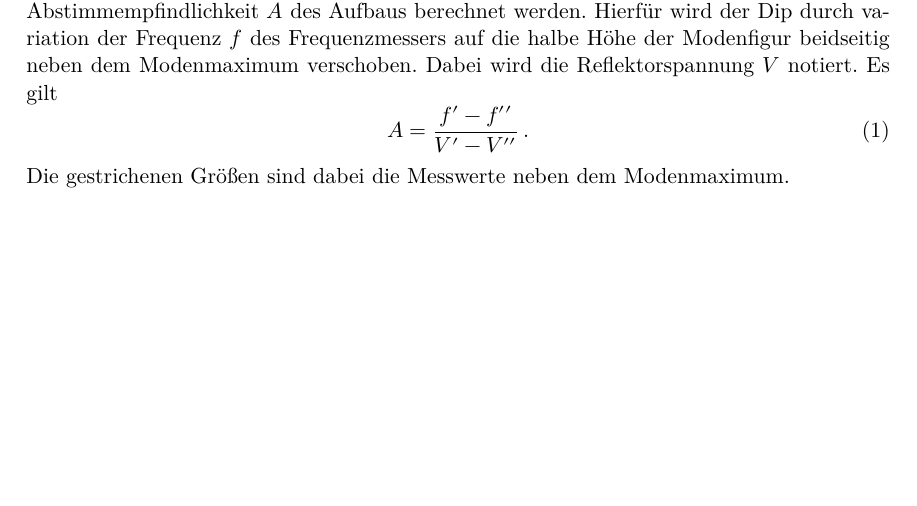
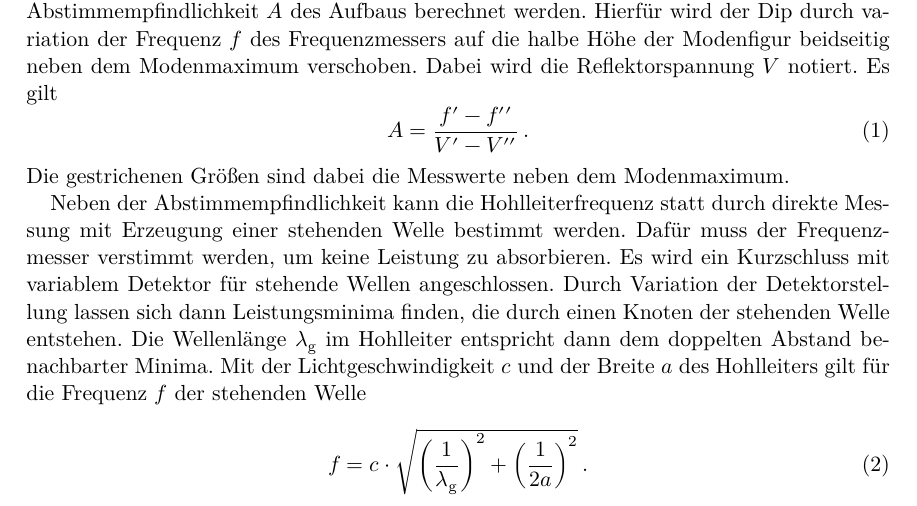
Before and after one commit to bixel/FP14, a LaTeX document (V53_Mikrowellen/00_main.tex, which reads V53_Mikrowellen/01_theorie.tex): part of page 5 of 10 before the commit and part of page 5 of 11 after it, cut so that both start at the same text, the shorter picture padded with empty space. Compiled offline with XeLaTeX; an older LaTeX class or package is replaced by its successor.

Commit message:
more theory-content

```diff
--- a/V53_Mikrowellen/01_theorie.tex
+++ b/V53_Mikrowellen/01_theorie.tex
@@ -167,4 +179,21 @@ Es gilt
 \end{equation}
 Die gestrichenen Größen sind dabei die Messwerte neben dem Modenmaximum.
 
+Neben der Abstimmempfindlichkeit kann die Hohlleiterfrequenz statt durch
+direkte Messung mit Erzeugung einer stehenden Welle bestimmt werden.
+Dafür muss der Frequenzmesser verstimmt werden, um keine Leistung zu
+absorbieren.
+Es wird ein Kurzschluss mit variablem Detektor für stehende Wellen
+angeschlossen.
+Durch Variation der Detektorstellung lassen sich dann Leistungsminima finden,
+die durch einen Knoten der stehenden Welle entstehen.
+Die Wellenlänge $\lambda_\text{g}$ im Hohlleiter entspricht dann dem doppelten
+Abstand benachbarter Minima. Mit der Lichtgeschwindigkeit $c$
+und der Breite $a$ des Hohlleiters gilt für die Frequenz $f$ der stehenden
+Welle
+\begin{equation}
+    \label{frequenz}
+    f = c\cdot\sqrt{\left(\frac{1}{\lambda_\text{g}}\right)^2 + \left(\frac{1}{2a}\right)^2} \,.
+\end{equation}
+
 \clearpage
```
Also changed, not shown: V53_Mikrowellen/img/aufbau_microwave.png (added), V53_Mikrowellen/01_theorie.tex (18 more changed lines).
